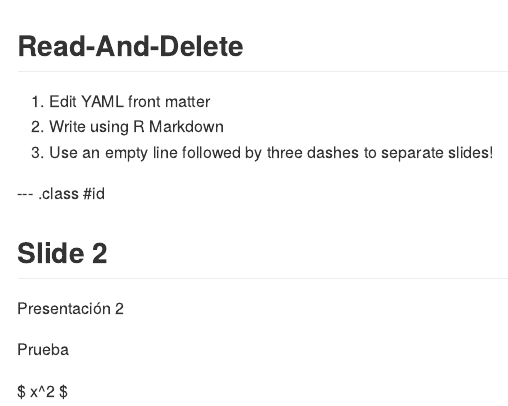
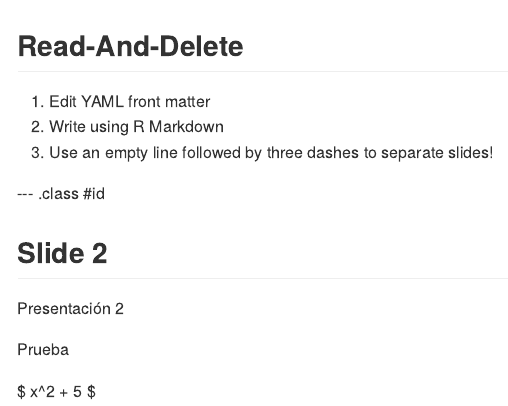
Before and after one commit to platense/slidify, an R Markdown document (index.Rmd): the page in a window 1100 px wide, from its top. The pictures show the output file index.md that the author committed with the source, drawn offline in the style of GitHub.

Commit message:
publishing deck

```diff
--- a/index.Rmd
+++ b/index.Rmd
@@ -26,6 +26,8 @@ Presentación 2
 
 Prueba
 
-$ x^2 $
+$ x^2 + 5 $
+
+
 
 ---
```
Also changed, not shown: index.html, index.md.
